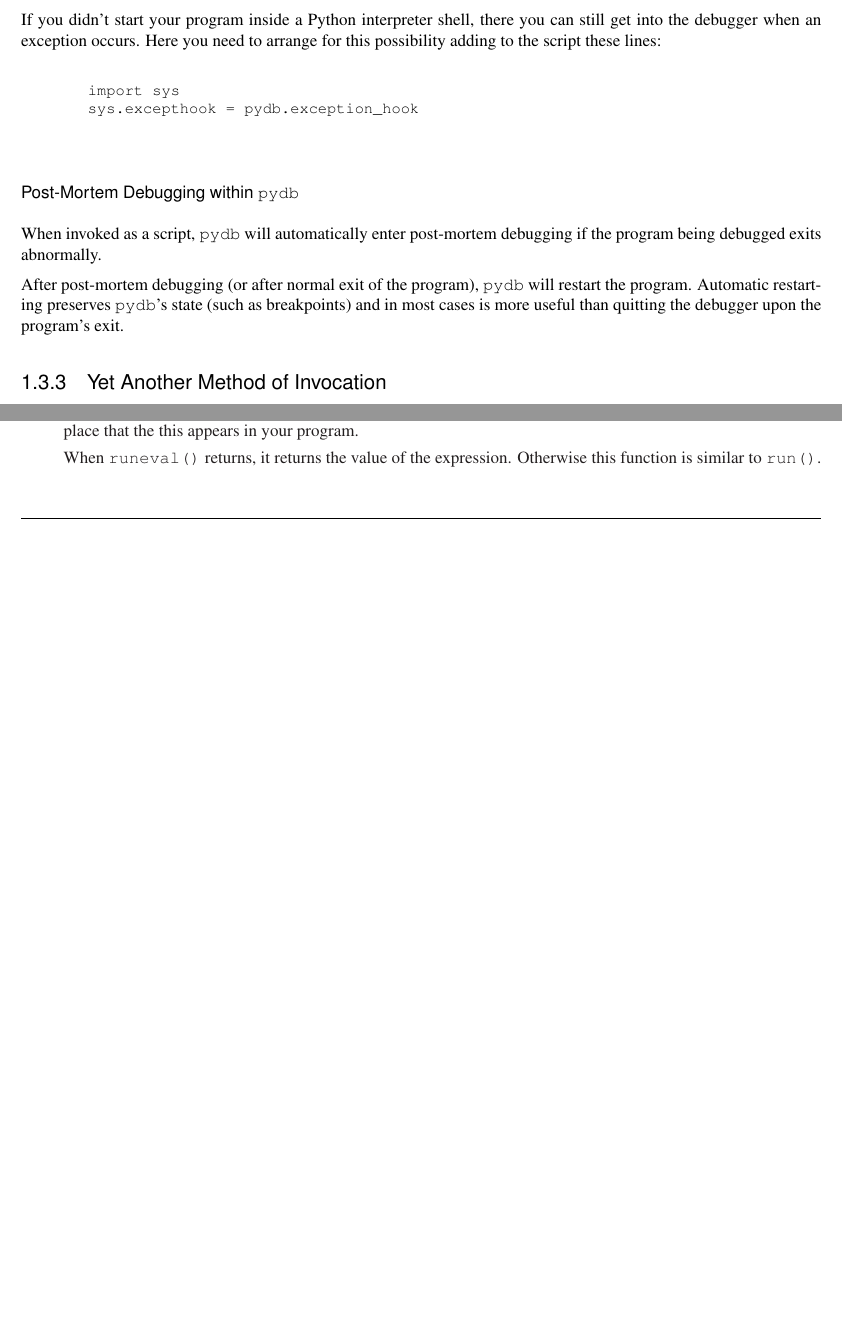
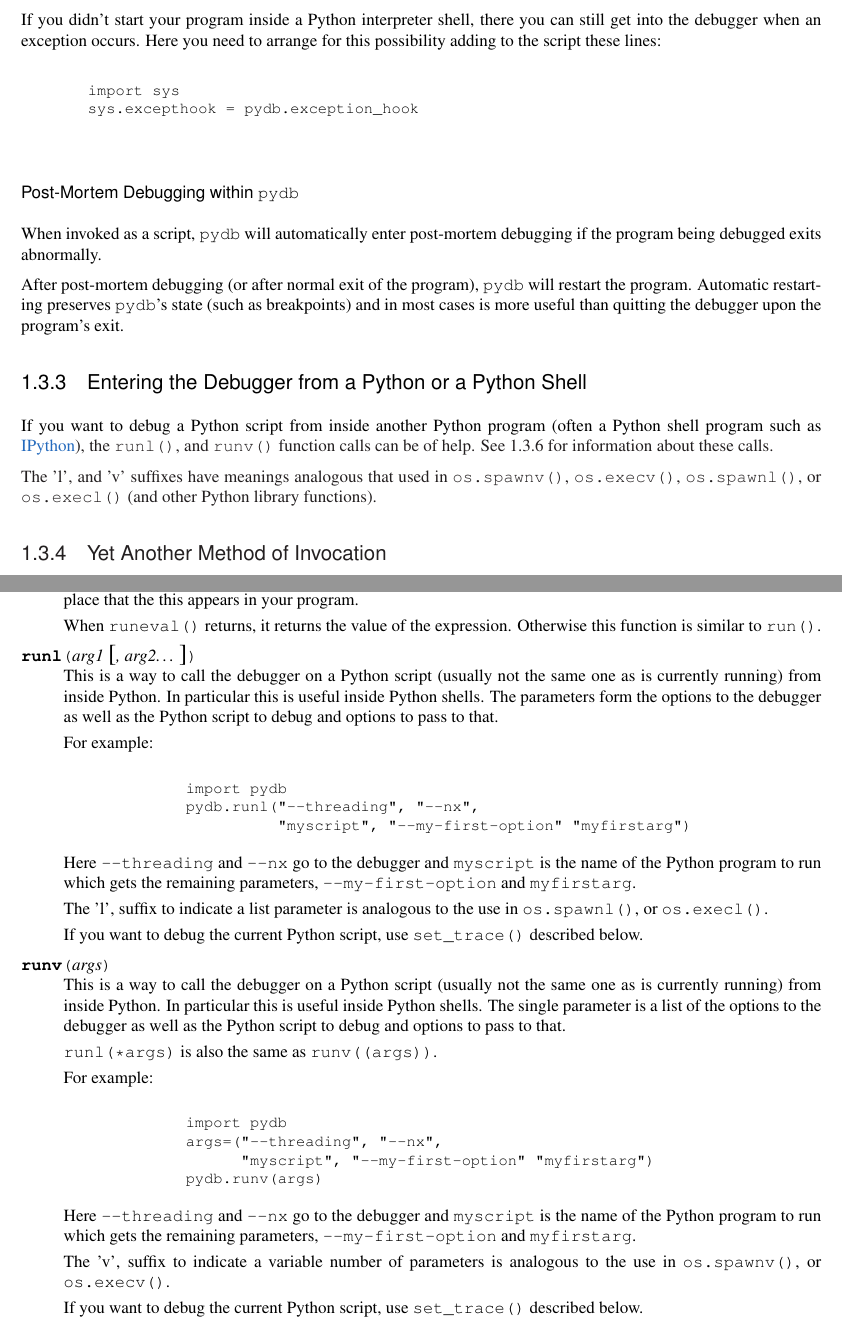
Before and after one commit to Trepan-Debuggers/pydb, a LaTeX thesis (Doc/lib/lib.tex, which reads Doc/lib/libpydb.tex): two parts of pages 28 and 29 of 32 before the commit and two parts of pages 28 and 30 of 32 after it, joined at a grey line, cut so that both start at the same text, the shorter picture padded with empty space. Compiled offline with pdfLaTeX; a LaTeX package or settings file that is missing is left out.

Commit message:
Document runl and runv.

```diff
--- a/Doc/lib/libpydb.tex
+++ b/Doc/lib/libpydb.tex
@@ -1868,6 +1863,19 @@ program), \code{pydb} will restart the program.  Automatic restarting
 preserves \code{pydb}'s state (such as breakpoints) and in most cases
 is more useful than quitting the debugger upon the program's exit.
 
+\subsection{Entering the Debugger from a Python or a Python
+  Shell}\label{subsection-entering-pydb-from-python}
+
+If you want to debug a Python script from inside another Python
+program (often a Python shell program such as
+\ulink{IPython}{http://ipython.scipy.org/moin/ipython}), the
+\code{runl()}, and \code{runv()} function calls can be of help. See
+\ref{entry-fns} for information about these calls.
+
+The 'l', and 'v' suffixes have meanings analogous that used in
+\code{os.spawnv()}, \code{os.execv()}, \code{os.spawnl()}, or
+\code{os.execl()} (and other Python library functions).
+
 \subsection{Yet Another Method of Invocation}
 
 With the caveat mentioned in
@@ -2014,6 +2022,60 @@ expression.  Otherwise this function is similar to
 \function{run()}.
 \end{funcdesc}
 
+\begin{funcdesc}{runl}{\var{arg1} \optional{, \var{arg2}\ldots}}
+This is a way to call the debugger on a Python script (usually not the
+same one as is currently running) from inside Python. In particular
+this is useful inside Python shells.  The parameters form the options
+to the debugger as well as the Python script to debug and options to
+pass to that.
+
+For example:
+\begin{verbatim}
+        import pydb
+        pydb.runl("--threading", "--nx",
+                  "myscript", "--my-first-option" "myfirstarg")
+\end{verbatim}
+
+Here \code{--threading} and \code{--nx} go to the debugger and
+\code{myscript} is the name of the Python program to run which gets the
+remaining parameters, \code{--my-first-option} and \code{myfirstarg}.
+
+The 'l', suffix to indicate a list parameter is analogous to the use
+in \code{os.spawnl()}, or \code{os.execl()}.
+
+If you want to debug the current Python script, use \code{set_trace()}
+described below.
+
+\end{funcdesc}
+
+\begin{funcdesc}{runv}{\var{args}}
+This is a way to call the debugger on a Python script (usually not the
+same one as is currently running) from inside Python. In particular
+this is useful inside Python shells.  The single parameter is a list
+of the options to the debugger as well as the Python script to debug
+and options to pass to that.
+
+\code{runl(*args)} is also the same as \code{runv((args))}.
+
+For example:
+\begin{verbatim}
+        import pydb
+        args=("--threading", "--nx",
+              "myscript", "--my-first-option" "myfirstarg")
+        pydb.runv(args)
+\end{verbatim}
+
+Here \code{--threading} and \code{--nx} go to the debugger and
+\code{myscript} is the name of the Python program to run which gets the
+remaining parameters, \code{--my-first-option} and \code{myfirstarg}.
+
+The 'v', suffix to indicate a variable number of parameters is analogous to
+the use in \code{os.spawnv()}, or \code{os.execv()}.
+
+If you want to debug the current Python script, use \code{set_trace()}
+described below.
+\end{funcdesc}
+
 \begin{funcdesc}{set_trace}{\optional{dbg_cmds=None,
       add_exception_hook=True, add_threaddbg=False}}\label{set-trace}
 Enter the debugger at the statement which follows (in execution) the
```
Also changed, not shown: Doc/lib/libpydb.tex (23 more changed lines).
